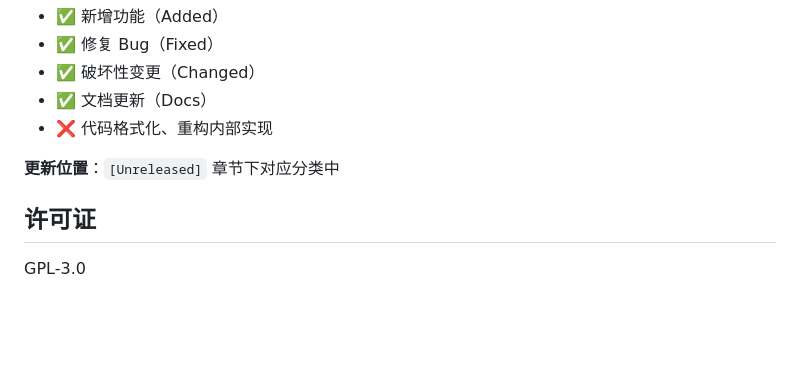
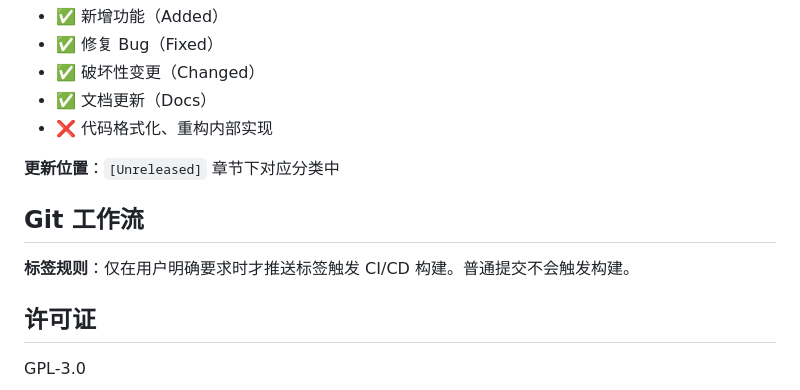
Before and after one commit to yibohub/localfamily-asset, a Markdown page: CLAUDE.md, the part around the change. Rendered like a GitHub page; blank space fills up the shorter version.

Commit message:
docs: 添加 CI/CD 标签推送规则到开发指南

```diff
--- a/CLAUDE.md
+++ b/CLAUDE.md
@@ -309,6 +309,10 @@ creditCard  →    credit_card  →   "credit_card"
 
 **更新位置**：`[Unreleased]` 章节下对应分类中
 
+## Git 工作流
+
+**标签规则**：仅在用户明确要求时才推送标签触发 CI/CD 构建。普通提交不会触发构建。
+
 ## 许可证
 
 GPL-3.0
```
